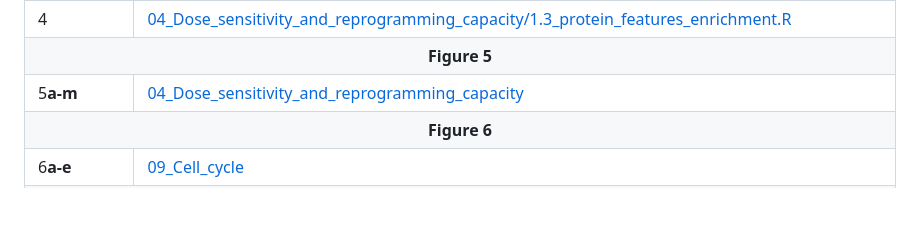
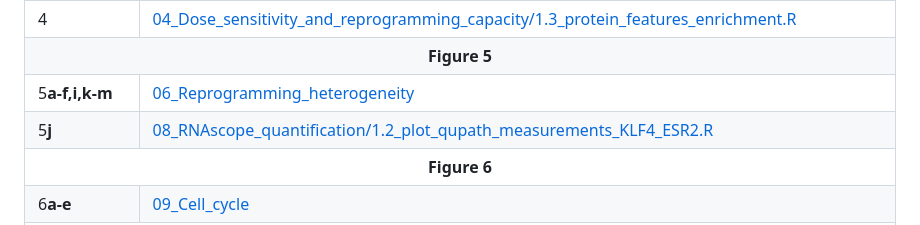
Before and after one commit to DeplanckeLab/TF-seq, a Markdown page: README.md, the part around the change. Drawn GitHub-style; blank space fills up the shorter version.

```diff
--- a/README.md
+++ b/README.md
@@ -28,7 +28,8 @@ Of note, the "mCherry-BCXX" barcodes were used internally to design the cell lin
     <tr><th colspan="2" border="1">Figure 4</th></tr>
     <tr><td>4</td><td><a href="code/04_Dose_sensitivity_and_reprogramming_capacity/1.3_protein_features_enrichment.R">04_Dose_sensitivity_and_reprogramming_capacity/1.3_protein_features_enrichment.R</a></td></tr>
     <tr><th colspan="2" border="1">Figure 5</th></tr>
-    <tr><td>5<strong>a-m</strong></td><td><a href="code/04_Dose_sensitivity_and_reprogramming_capacity">04_Dose_sensitivity_and_reprogramming_capacity</a></td></tr>
+    <tr><td>5<strong>a-f,i,k-m</strong></td><td><a href="code/06_Reprogramming_heterogeneity">06_Reprogramming_heterogeneity</a></td></tr>
+    <tr><td>5<strong>j</strong></td><td><a href="code/08_RNAscope_quantification/1.2_plot_qupath_measurements_KLF4_ESR2.R">08_RNAscope_quantification/1.2_plot_qupath_measurements_KLF4_ESR2.R</a></td></tr>
     <tr><th colspan="2" border="1">Figure 6</th></tr>
     <tr><td>6<strong>a-e</strong></td><td><a href="code/09_Cell_cycle">09_Cell_cycle</a></td></tr>
     <tr><th colspan="2" border="1">Figure 7</th></tr>
```
